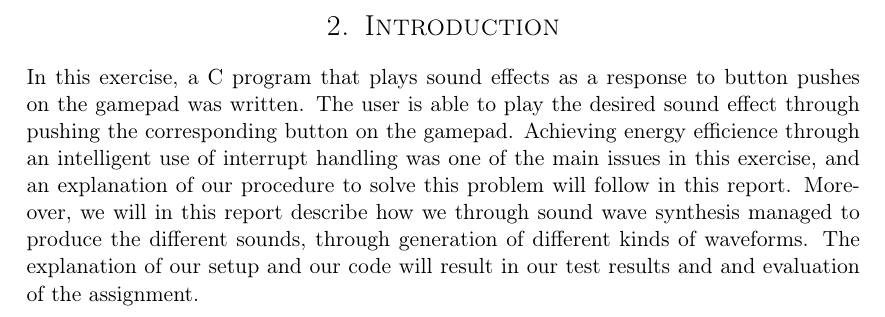
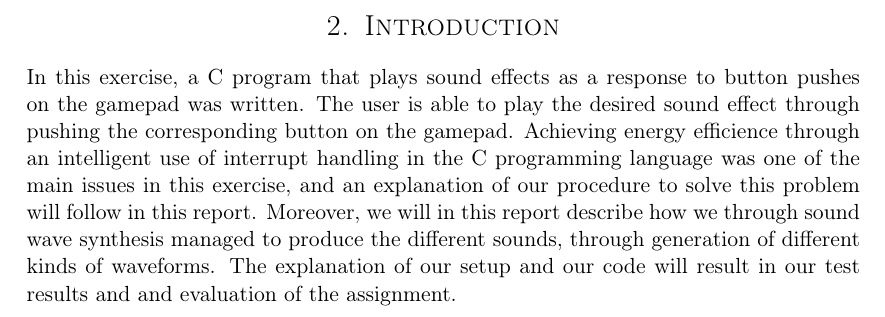
Before and after one commit to cristeahub/eeds, a LaTeX document (ex2/report/report.tex, which reads ex2/report/introduction/introduction.tex): part of page 4 of 14, cut so that both start at the same text. Compiled offline with pdfLaTeX.

Commit message:
Update introduction

```diff
--- a/ex2/report/introduction/introduction.tex
+++ b/ex2/report/introduction/introduction.tex
@@ -2,6 +2,6 @@
 
 In this exercise, a C program that plays sound effects as a response to button pushes on the gamepad was written.
 The user is able to play the desired sound effect through pushing the corresponding button on the gamepad.
-Achieving energy efficience through an intelligent use of interrupt handling was one of the main issues in this exercise, and an explanation of our procedure to solve this problem will follow in this report.
+Achieving energy efficience through an intelligent use of interrupt handling in the C programming language was one of the main issues in this exercise, and an explanation of our procedure to solve this problem will follow in this report.
 Moreover, we will in this report describe how we through sound wave synthesis managed to produce the different sounds, through generation of different kinds of waveforms.
 The explanation of our setup and our code will result in our test results and and evaluation of the assignment.
```
